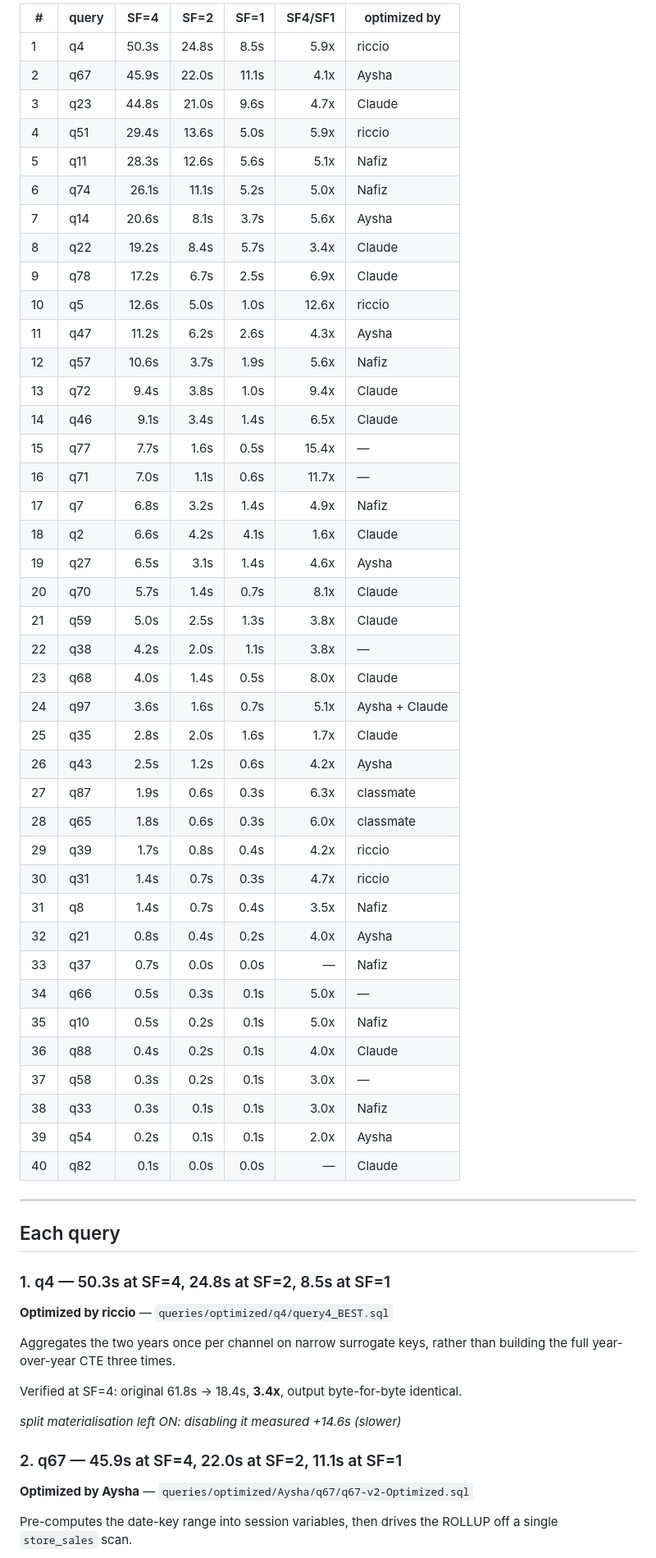
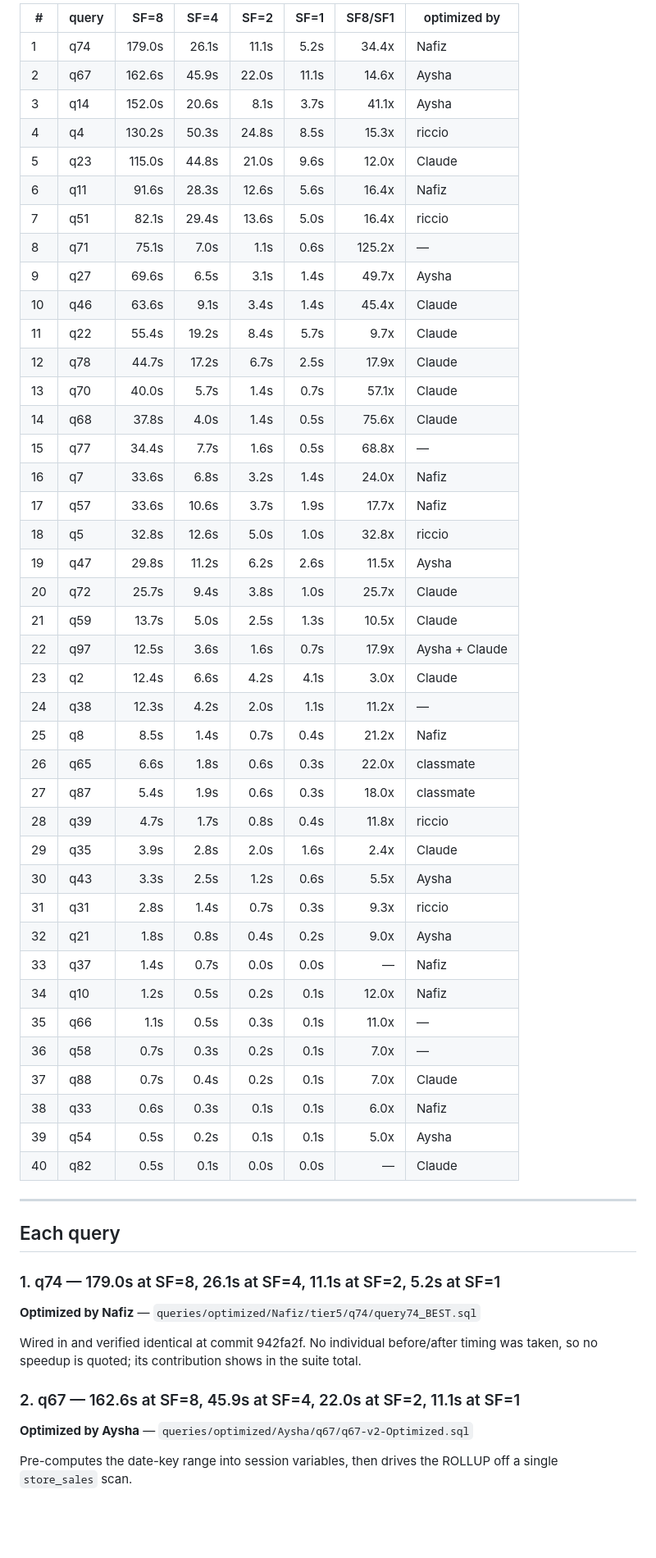
Before and after one commit to hoseinaghaei/mariadb-tpcds, a Markdown page: report/25-query-by-query.md, the part around one of its changes. Shown at 82% size. Drawn GitHub-style; blank space fills up the shorter version.

```diff
--- a/report/25-query-by-query.md
+++ b/report/25-query-by-query.md
@@ -16,62 +16,58 @@ This file is generated by `report/gen-25.py` from the measured results and
 
-| # | query | SF=4 | SF=2 | SF=1 | SF4/SF1 | optimized by |
-|---|---|---:|---:|---:|---:|---|
-| 1 | q4 | 50.3s | 24.8s | 8.5s | 5.9x | riccio |
-| 2 | q67 | 45.9s | 22.0s | 11.1s | 4.1x | Aysha |
-| 3 | q23 | 44.8s | 21.0s | 9.6s | 4.7x | Claude |
-| 4 | q51 | 29.4s | 13.6s | 5.0s | 5.9x | riccio |
-| 5 | q11 | 28.3s | 12.6s | 5.6s | 5.1x | Nafiz |
-| 6 | q74 | 26.1s | 11.1s | 5.2s | 5.0x | Nafiz |
-| 7 | q14 | 20.6s | 8.1s | 3.7s | 5.6x | Aysha |
-| 8 | q22 | 19.2s | 8.4s | 5.7s | 3.4x | Claude |
-| 9 | q78 | 17.2s | 6.7s | 2.5s | 6.9x | Claude |
-| 10 | q5 | 12.6s | 5.0s | 1.0s | 12.6x | riccio |
-| 11 | q47 | 11.2s | 6.2s | 2.6s | 4.3x | Aysha |
-| 12 | q57 | 10.6s | 3.7s | 1.9s | 5.6x | Nafiz |
-| 13 | q72 | 9.4s | 3.8s | 1.0s | 9.4x | Claude |
-| 14 | q46 | 9.1s | 3.4s | 1.4s | 6.5x | Claude |
-| 15 | q77 | 7.7s | 1.6s | 0.5s | 15.4x | — |
-| 16 | q71 | 7.0s | 1.1s | 0.6s | 11.7x | — |
-| 17 | q7 | 6.8s | 3.2s | 1.4s | 4.9x | Nafiz |
-| 18 | q2 | 6.6s | 4.2s | 4.1s | 1.6x | Claude |
-| 19 | q27 | 6.5s | 3.1s | 1.4s | 4.6x | Aysha |
-| 20 | q70 | 5.7s | 1.4s | 0.7s | 8.1x | Claude |
-| 21 | q59 | 5.0s | 2.5s | 1.3s | 3.8x | Claude |
-| 22 | q38 | 4.2s | 2.0s | 1.1s | 3.8x | — |
-| 23 | q68 | 4.0s | 1.4s | 0.5s | 8.0x | Claude |
-| 24 | q97 | 3.6s | 1.6s | 0.7s | 5.1x | Aysha + Claude |
-| 25 | q35 | 2.8s | 2.0s | 1.6s | 1.7x | Claude |
-| 26 | q43 | 2.5s | 1.2s | 0.6s | 4.2x | Aysha |
-| 27 | q87 | 1.9s | 0.6s | 0.3s | 6.3x | classmate |
-| 28 | q65 | 1.8s | 0.6s | 0.3s | 6.0x | classmate |
-| 29 | q39 | 1.7s | 0.8s | 0.4s | 4.2x | riccio |
-| 30 | q31 | 1.4s | 0.7s | 0.3s | 4.7x | riccio |
-| 31 | q8 | 1.4s | 0.7s | 0.4s | 3.5x | Nafiz |
-| 32 | q21 | 0.8s | 0.4s | 0.2s | 4.0x | Aysha |
-| 33 | q37 | 0.7s | 0.0s | 0.0s | — | Nafiz |
-| 34 | q66 | 0.5s | 0.3s | 0.1s | 5.0x | — |
-| 35 | q10 | 0.5s | 0.2s | 0.1s | 5.0x | Nafiz |
-| 36 | q88 | 0.4s | 0.2s | 0.1s | 4.0x | Claude |
-| 37 | q58 | 0.3s | 0.2s | 0.1s | 3.0x | — |
-| 38 | q33 | 0.3s | 0.1s | 0.1s | 3.0x | Nafiz |
-| 39 | q54 | 0.2s | 0.1s | 0.1s | 2.0x | Aysha |
-| 40 | q82 | 0.1s | 0.0s | 0.0s | — | Claude |
+| # | query | SF=8 | SF=4 | SF=2 | SF=1 | SF8/SF1 | optimized by |
+|---|---|---:|---:|---:|---:|---:|---|
+| 1 | q74 | 179.0s | 26.1s | 11.1s | 5.2s | 34.4x | Nafiz |
+| 2 | q67 | 162.6s | 45.9s | 22.0s | 11.1s | 14.6x | Aysha |
+| 3 | q14 | 152.0s | 20.6s | 8.1s | 3.7s | 41.1x | Aysha |
+| 4 | q4 | 130.2s | 50.3s | 24.8s | 8.5s | 15.3x | riccio |
+| 5 | q23 | 115.0s | 44.8s | 21.0s | 9.6s | 12.0x | Claude |
+| 6 | q11 | 91.6s | 28.3s | 12.6s | 5.6s | 16.4x | Nafiz |
+| 7 | q51 | 82.1s | 29.4s | 13.6s | 5.0s | 16.4x | riccio |
+| 8 | q71 | 75.1s | 7.0s | 1.1s | 0.6s | 125.2x | — |
+| 9 | q27 | 69.6s | 6.5s | 3.1s | 1.4s | 49.7x | Aysha |
+| 10 | q46 | 63.6s | 9.1s | 3.4s | 1.4s | 45.4x | Claude |
+| 11 | q22 | 55.4s | 19.2s | 8.4s | 5.7s | 9.7x | Claude |
+| 12 | q78 | 44.7s | 17.2s | 6.7s | 2.5s | 17.9x | Claude |
+| 13 | q70 | 40.0s | 5.7s | 1.4s | 0.7s | 57.1x | Claude |
+| 14 | q68 | 37.8s | 4.0s | 1.4s | 0.5s | 75.6x | Claude |
+| 15 | q77 | 34.4s | 7.7s | 1.6s | 0.5s | 68.8x | — |
+| 16 | q7 | 33.6s | 6.8s | 3.2s | 1.4s | 24.0x | Nafiz |
+| 17 | q57 | 33.6s | 10.6s | 3.7s | 1.9s | 17.7x | Nafiz |
+| 18 | q5 | 32.8s | 12.6s | 5.0s | 1.0s | 32.8x | riccio |
+| 19 | q47 | 29.8s | 11.2s | 6.2s | 2.6s | 11.5x | Aysha |
+| 20 | q72 | 25.7s | 9.4s | 3.8s | 1.0s | 25.7x | Claude |
+| 21 | q59 | 13.7s | 5.0s | 2.5s | 1.3s | 10.5x | Claude |
+| 22 | q97 | 12.5s | 3.6s | 1.6s | 0.7s | 17.9x | Aysha + Claude |
+| 23 | q2 | 12.4s | 6.6s | 4.2s | 4.1s | 3.0x | Claude |
+| 24 | q38 | 12.3s | 4.2s | 2.0s | 1.1s | 11.2x | — |
+| 25 | q8 | 8.5s | 1.4s | 0.7s | 0.4s | 21.2x | Nafiz |
+| 26 | q65 | 6.6s | 1.8s | 0.6s | 0.3s | 22.0x | classmate |
+| 27 | q87 | 5.4s | 1.9s | 0.6s | 0.3s | 18.0x | classmate |
+| 28 | q39 | 4.7s | 1.7s | 0.8s | 0.4s | 11.8x | riccio |
+| 29 | q35 | 3.9s | 2.8s | 2.0s | 1.6s | 2.4x | Claude |
+| 30 | q43 | 3.3s | 2.5s | 1.2s | 0.6s | 5.5x | Aysha |
+| 31 | q31 | 2.8s | 1.4s | 0.7s | 0.3s | 9.3x | riccio |
+| 32 | q21 | 1.8s | 0.8s | 0.4s | 0.2s | 9.0x | Aysha |
+| 33 | q37 | 1.4s | 0.7s | 0.0s | 0.0s | — | Nafiz |
+| 34 | q10 | 1.2s | 0.5s | 0.2s | 0.1s | 12.0x | Nafiz |
+| 35 | q66 | 1.1s | 0.5s | 0.3s | 0.1s | 11.0x | — |
+| 36 | q58 | 0.7s | 0.3s | 0.2s | 0.1s | 7.0x | — |
+| 37 | q88 | 0.7s | 0.4s | 0.2s | 0.1s | 7.0x | Claude |
+| 38 | q33 | 0.6s | 0.3s | 0.1s | 0.1s | 6.0x | Nafiz |
+| 39 | q54 | 0.5s | 0.2s | 0.1s | 0.1s | 5.0x | Aysha |
+| 40 | q82 | 0.5s | 0.1s | 0.0s | 0.0s | — | Claude |
 
 ---
 
 ## Each query
 
-### 1. q4 — 50.3s at SF=4, 24.8s at SF=2, 8.5s at SF=1
+### 1. q74 — 179.0s at SF=8, 26.1s at SF=4, 11.1s at SF=2, 5.2s at SF=1
 
-**Optimized by riccio** — `queries/optimized/q4/query4_BEST.sql`
+**Optimized by Nafiz** — `queries/optimized/Nafiz/tier5/q74/query74_BEST.sql`
 
-Aggregates the two years once per channel on narrow surrogate keys, rather than building the full year-over-year CTE three times.
+Wired in and verified identical at commit 942fa2f. No individual before/after timing was taken, so no speedup is quoted; its contribution shows in the suite total.
 
-Verified at SF=4: original 61.8s → 18.4s, **3.4x**, output byte-for-byte identical.
-
-*split materialisation left ON: disabling it measured +14.6s (slower)*
-
-### 2. q67 — 45.9s at SF=4, 22.0s at SF=2, 11.1s at SF=1
+### 2. q67 — 162.6s at SF=8, 45.9s at SF=4, 22.0s at SF=2, 11.1s at SF=1
 
 **Optimized by Aysha** — `queries/optimized/Aysha/q67/q67-v2-Optimized.sql`
 
```
Also changed, not shown: other parts of report/25-query-by-query.md (+181 -177 lines), report/28-measuring-indexes.md (+50 -7 lines).
